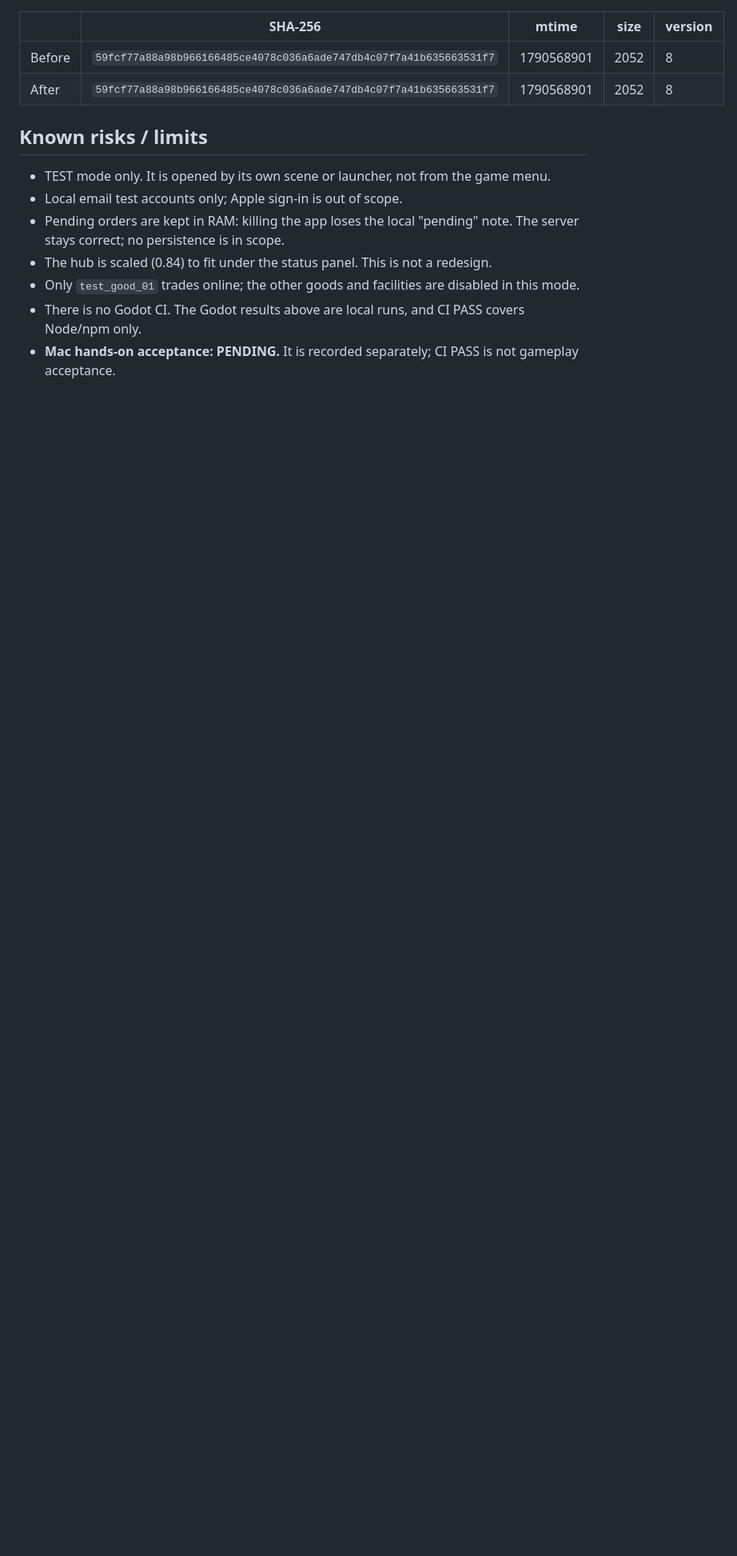
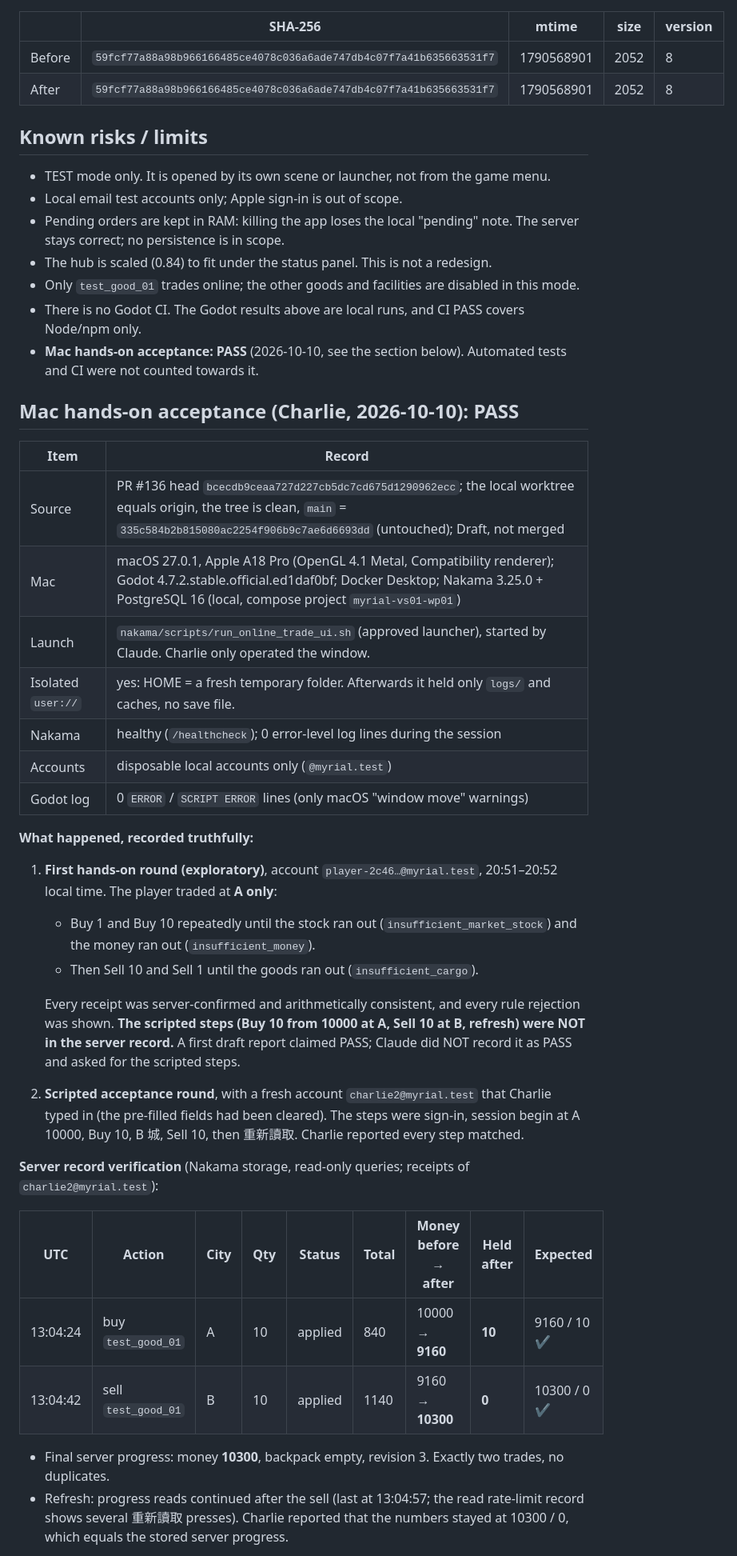
Before and after one commit to 8tdgdvs26d-netizen/project-gersang-mobile, a Markdown page: nakama/docs/VS01_WP01C_Online_Trade_UI.md, the part around one of its changes. Shown at 80% size. Rendered like a GitHub page; blank space fills up the shorter version.

Commit message:
VS-01 WP01-C: Mac hands-on acceptance record (PASS, server-verified)
Co-Authored-By: Claude Opus 5.5 <noreply@anthropic.com>

```diff
--- a/nakama/docs/VS01_WP01C_Online_Trade_UI.md
+++ b/nakama/docs/VS01_WP01C_Online_Trade_UI.md
@@ -220,5 +220,52 @@ review fix, with identical counts except the UI test (51 → 65 checks).
   disabled in this mode.
 - There is no Godot CI. The Godot results above are local runs, and CI PASS
   covers Node/npm only.
-- **Mac hands-on acceptance: PENDING.** It is recorded separately; CI PASS is
-  not gameplay acceptance.
+- **Mac hands-on acceptance: PASS** (2026-10-10, see the section below).
+  Automated tests and CI were not counted towards it.
+
+## Mac hands-on acceptance (Charlie, 2026-10-10): PASS
+
+| Item | Record |
+|---|---|
+| Source | PR #136 head `bcecdb9ceaa727d227cb5dc7cd675d1290962ecc`; the local worktree equals origin, the tree is clean, `main` = `335c584b2b815080ac2254f906b9c7ae6d6693dd` (untouched); Draft, not merged |
+| Mac | macOS 27.0.1, Apple A18 Pro (OpenGL 4.1 Metal, Compatibility renderer); Godot 4.7.2.stable.official.ed1daf0bf; Docker Desktop; Nakama 3.25.0 + PostgreSQL 16 (local, compose project `myrial-vs01-wp01`) |
+| Launch | `nakama/scripts/run_online_trade_ui.sh` (approved launcher), started by Claude. Charlie only operated the window. |
+| Isolated `user://` | yes: HOME = a fresh temporary folder. Afterwards it held only `logs/` and caches, no save file. |
+| Nakama | healthy (`/healthcheck`); 0 error-level log lines during the session |
+| Accounts | disposable local accounts only (`@myrial.test`) |
+| Godot log | 0 `ERROR` / `SCRIPT ERROR` lines (only macOS "window move" warnings) |
+
+**What happened, recorded truthfully:**
+
+1. **First hands-on round (exploratory)**, account `player-2c46…@myrial.test`,
+   20:51–20:52 local time. The player traded at **A only**:
+   - Buy 1 and Buy 10 repeatedly until the stock ran out
+     (`insufficient_market_stock`) and the money ran out
+     (`insufficient_money`).
+   - Then Sell 10 and Sell 1 until the goods ran out (`insufficient_cargo`).
+
+   Every receipt was server-confirmed and arithmetically consistent, and every
+   rule rejection was shown. **The scripted steps (Buy 10 from 10000 at A,
+   Sell 10 at B, refresh) were NOT in the server record.** A first draft
+   report claimed PASS; Claude did NOT record it as PASS and asked for the
+   scripted steps.
+2. **Scripted acceptance round**, with a fresh account
+   `charlie2@myrial.test` that Charlie typed in (the pre-filled fields had
+   been cleared). The steps were sign-in, session begin at A 10000, Buy 10,
+   B 城, Sell 10, then 重新讀取. Charlie reported every step matched.
+
+**Server record verification** (Nakama storage, read-only queries; receipts
+of `charlie2@myrial.test`):
+
+| UTC | Action | City | Qty | Status | Total | Money before → after | Held after | Expected |
+|---|---|---|---|---|---|---|---|---|
+| 13:04:24 | buy `test_good_01` | A | 10 | applied | 840 | 10000 → **9160** | **10** | 9160 / 10 ✔ |
+| 13:04:42 | sell `test_good_01` | B | 10 | applied | 1140 | 9160 → **10300** | **0** | 10300 / 0 ✔ |
+
+- Final server progress: money **10300**, backpack empty, revision 3.
+  Exactly two trades, no duplicates.
+- Refresh: progress reads continued after the sell (last at 13:04:57; the
+  read rate-limit record shows several 重新讀取 presses). Charlie reported
+  that the numbers stayed at 10300 / 0, which equals the stored server
+  progress.
+
```
Also changed, not shown: other parts of nakama/docs/VS01_WP01C_Online_Trade_UI.md (+26 -0 lines).
